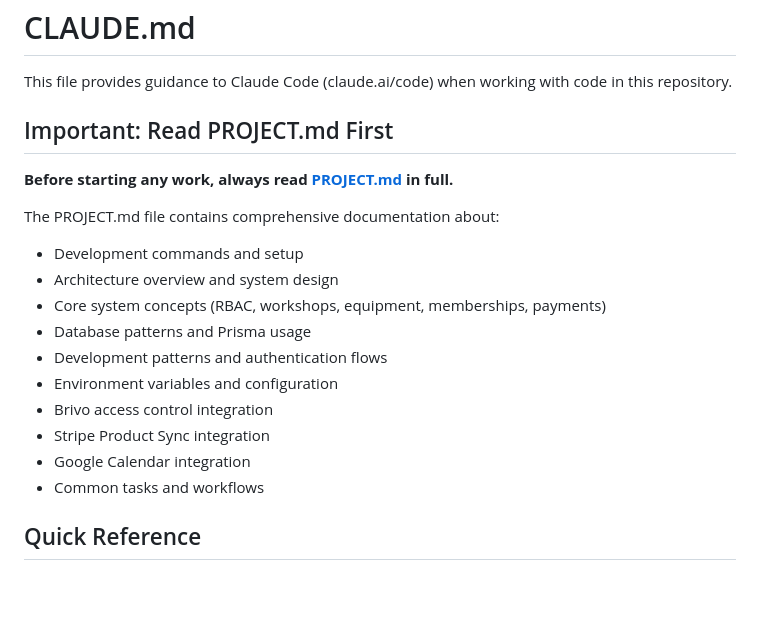
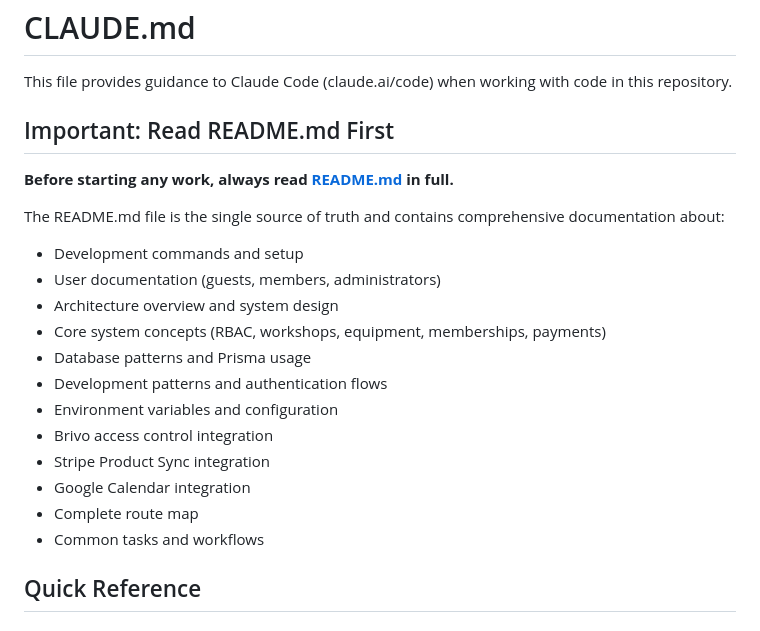
Before and after one commit to University-of-British-Columbia-Okanagan/MSYK_Membership, a Markdown page: CLAUDE.md, the part around one of its changes. Drawn GitHub-style; blank space fills up the shorter version.

```diff
--- a/CLAUDE.md
+++ b/CLAUDE.md
@@ -2,12 +2,13 @@
 
 This file provides guidance to Claude Code (claude.ai/code) when working with code in this repository.
 
-## Important: Read PROJECT.md First
+## Important: Read README.md First
 
-**Before starting any work, always read [PROJECT.md](./PROJECT.md) in full.**
+**Before starting any work, always read [README.md](./README.md) in full.**
 
-The PROJECT.md file contains comprehensive documentation about:
+The README.md file is the single source of truth and contains comprehensive documentation about:
 - Development commands and setup
+- User documentation (guests, members, administrators)
 - Architecture overview and system design
 - Core system concepts (RBAC, workshops, equipment, memberships, payments)
 - Database patterns and Prisma usage
@@ -16,6 +17,7 @@ The PROJECT.md file contains comprehensive documentation about:
 - Brivo access control integration
 - Stripe Product Sync integration
 - Google Calendar integration
+- Complete route map
 - Common tasks and workflows
 
 ## Quick Reference
```
Also changed, not shown: other parts of CLAUDE.md (+20 -8 lines).
